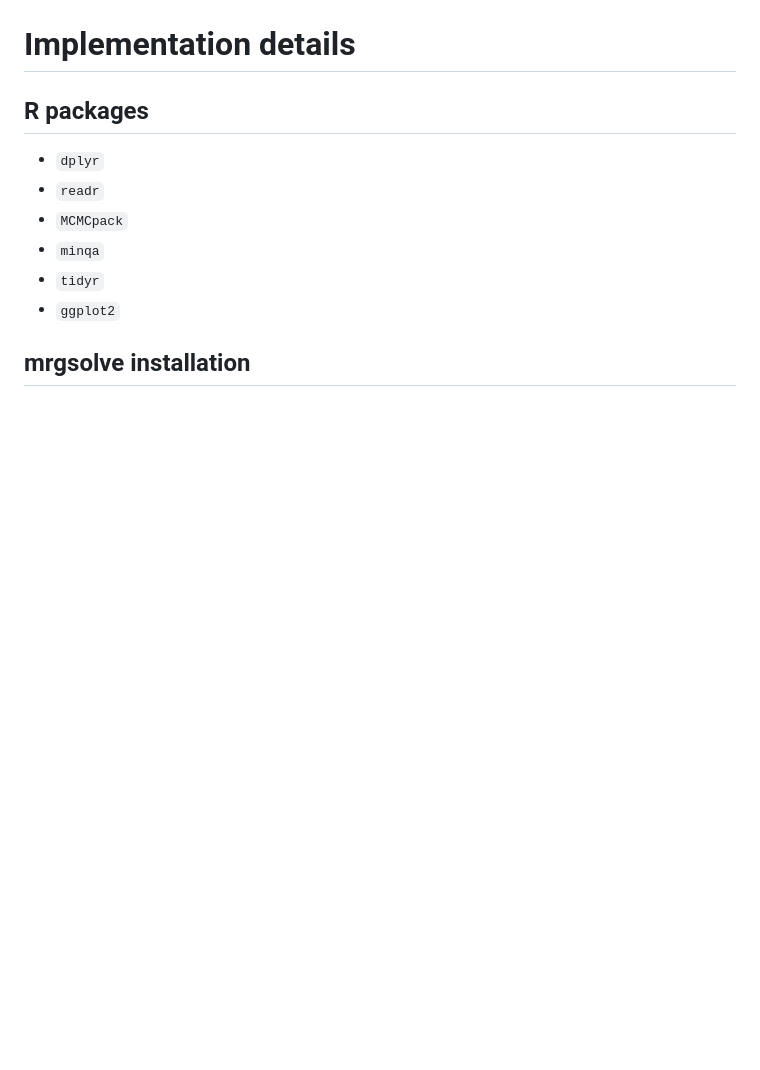
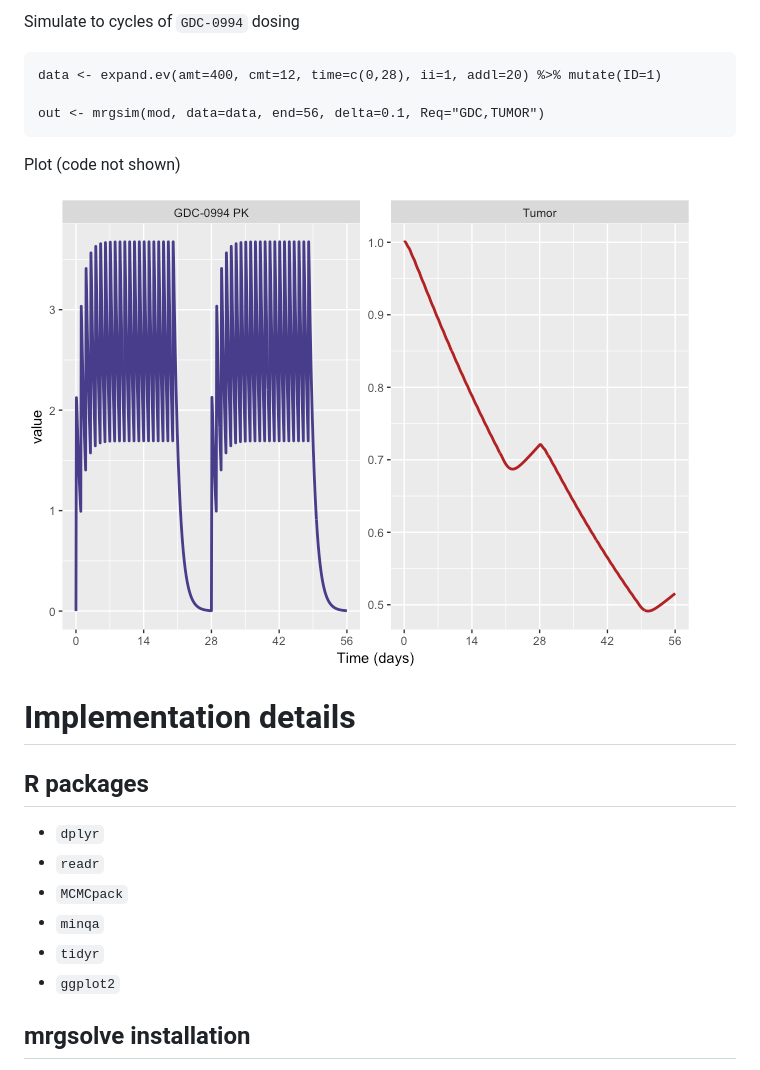
Before and after one commit to metrumresearchgroup/cic-2017, a Markdown page: README.md, the part around the change printed below. Drawn GitHub-style; pictures changed too: content/img/README-unnamed-chunk-12-1.png (added); blank space fills up the shorter version.

```diff
--- a/README.md
+++ b/README.md
@@ -110,3 +146,13 @@ Plot (code not shown)
+Simulate to cycles of `GDC-0994` dosing
+
+    data <- expand.ev(amt=400, cmt=12, time=c(0,28), ii=1, addl=20) %>% mutate(ID=1)
+
+    out <- mrgsim(mod, data=data, end=56, delta=0.1, Req="GDC,TUMOR")
+
+Plot (code not shown)
+
+<img src="content/img/README-unnamed-chunk-12-1.png" style="display: block; margin: auto;" />
+
 Implementation details
 ======================
 
```
Also changed, not shown: other parts of README.md (+37 -1 lines), 1 other file.
